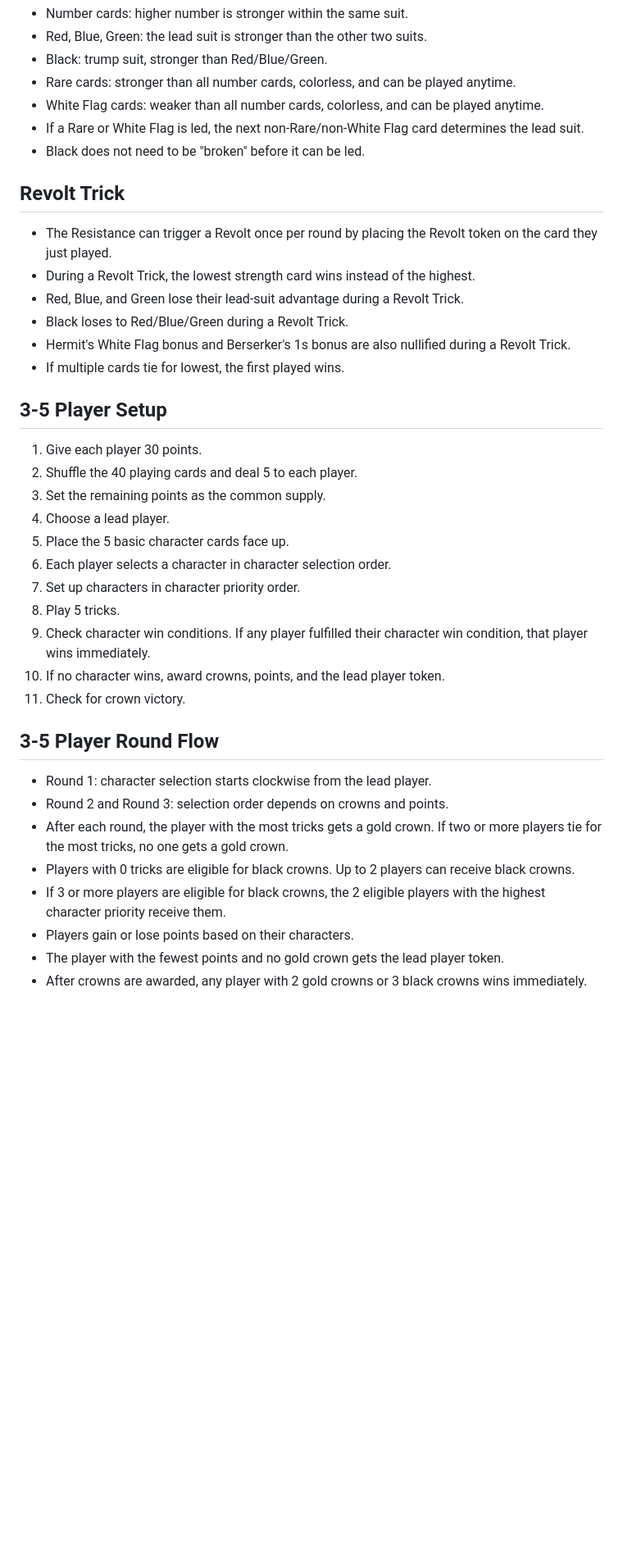
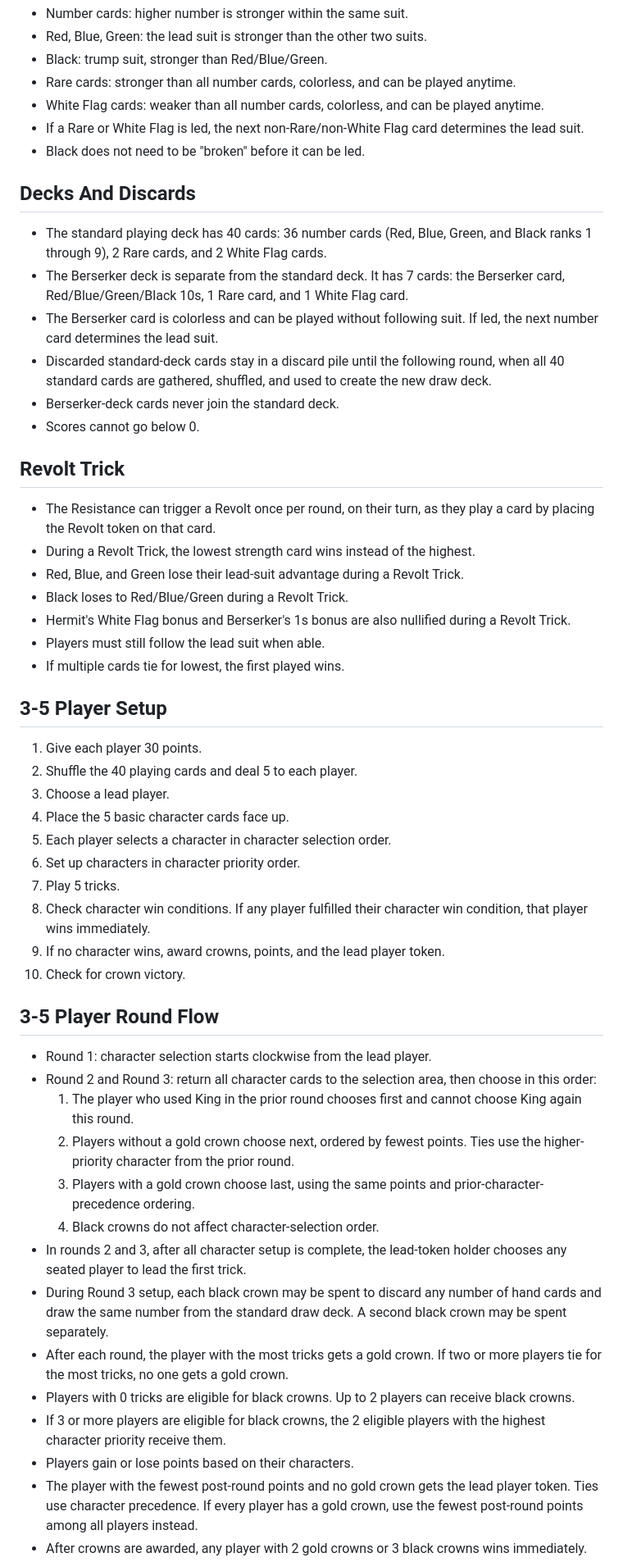
Before and after one commit to jamestjw/tricktakers-ex, a Markdown page: TRICKTAKERS_RULES.md, the part around one of its changes. Shown at 82% size. Rendered like a GitHub page; blank space fills up the shorter version.

Commit message:
update rules

```diff
--- a/TRICKTAKERS_RULES.md
+++ b/TRICKTAKERS_RULES.md
@@ -24,33 +24,47 @@ Win by one of these paths:
 - If a Rare or White Flag is led, the next non-Rare/non-White Flag card determines the lead suit.
 - Black does not need to be "broken" before it can be led.
 
+## Decks And Discards
+- The standard playing deck has 40 cards: 36 number cards (Red, Blue, Green, and Black ranks 1 through 9), 2 Rare cards, and 2 White Flag cards.
+- The Berserker deck is separate from the standard deck. It has 7 cards: the Berserker card, Red/Blue/Green/Black 10s, 1 Rare card, and 1 White Flag card.
+- The Berserker card is colorless and can be played without following suit. If led, the next number card determines the lead suit.
+- Discarded standard-deck cards stay in a discard pile until the following round, when all 40 standard cards are gathered, shuffled, and used to create the new draw deck.
+- Berserker-deck cards never join the standard deck.
+- Scores cannot go below 0.
+
 ## Revolt Trick
-- The Resistance can trigger a Revolt once per round by placing the Revolt token on the card they just played.
+- The Resistance can trigger a Revolt once per round, on their turn, as they play a card by placing the Revolt token on that card.
 - During a Revolt Trick, the lowest strength card wins instead of the highest.
 - Red, Blue, and Green lose their lead-suit advantage during a Revolt Trick.
 - Black loses to Red/Blue/Green during a Revolt Trick.
 - Hermit's White Flag bonus and Berserker's 1s bonus are also nullified during a Revolt Trick.
+- Players must still follow the lead suit when able.
 - If multiple cards tie for lowest, the first played wins.
 
 ## 3-5 Player Setup
 1. Give each player 30 points.
 2. Shuffle the 40 playing cards and deal 5 to each player.
-3. Set the remaining points as the common supply.
-4. Choose a lead player.
-5. Place the 5 basic character cards face up.
-6. Each player selects a character in character selection order.
-7. Set up characters in character priority order.
-8. Play 5 tricks.
-9. Check character win conditions. If any player fulfilled their character win condition, that player wins immediately.
-10. If no character wins, award crowns, points, and the lead player token.
-11. Check for crown victory.
+3. Choose a lead player.
+4. Place the 5 basic character cards face up.
+5. Each player selects a character in character selection order.
+6. Set up characters in character priority order.
+7. Play 5 tricks.
+8. Check character win conditions. If any player fulfilled their character win condition, that player wins immediately.
+9. If no character wins, award crowns, points, and the lead player token.
+10. Check for crown victory.
 
 ## 3-5 Player Round Flow
 - Round 1: character selection starts clockwise from the lead player.
-- Round 2 and Round 3: selection order depends on crowns and points.
+- Round 2 and Round 3: return all character cards to the selection area, then choose in this order:
+  1. The player who used King in the prior round chooses first and cannot choose King again this round.
+  2. Players without a gold crown choose next, ordered by fewest points. Ties use the higher-priority character from the prior round.
+  3. Players with a gold crown choose last, using the same points and prior-character-precedence ordering.
+  4. Black crowns do not affect character-selection order.
+- In rounds 2 and 3, after all character setup is complete, the lead-token holder chooses any seated player to lead the first trick.
+- During Round 3 setup, each black crown may be spent to discard any number of hand cards and draw the same number from the standard draw deck. A second black crown may be spent separately.
 - After each round, the player with the most tricks gets a gold crown. If two or more players tie for the most tricks, no one gets a gold crown.
 - Players with 0 tricks are eligible for black crowns. Up to 2 players can receive black crowns.
 - If 3 or more players are eligible for black crowns, the 2 eligible players with the highest character priority receive them.
 - Players gain or lose points based on their characters.
-- The player with the fewest points and no gold crown gets the lead player token.
+- The player with the fewest post-round points and no gold crown gets the lead player token. Ties use character precedence. If every player has a gold crown, use the fewest post-round points among all players instead.
 - After crowns are awarded, any player with 2 gold crowns or 3 black crowns wins immediately.
```
Also changed, not shown: other parts of TRICKTAKERS_RULES.md (+21 -17 lines).
